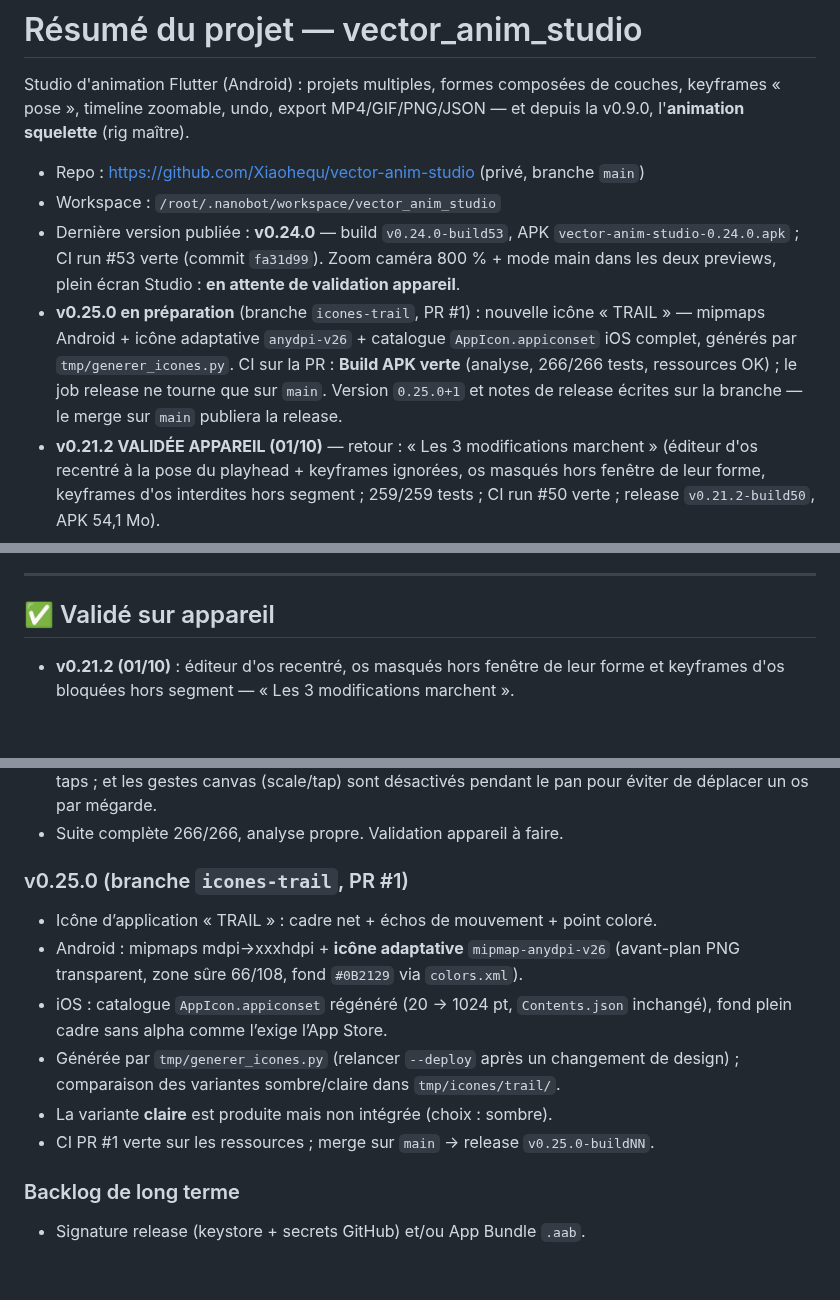
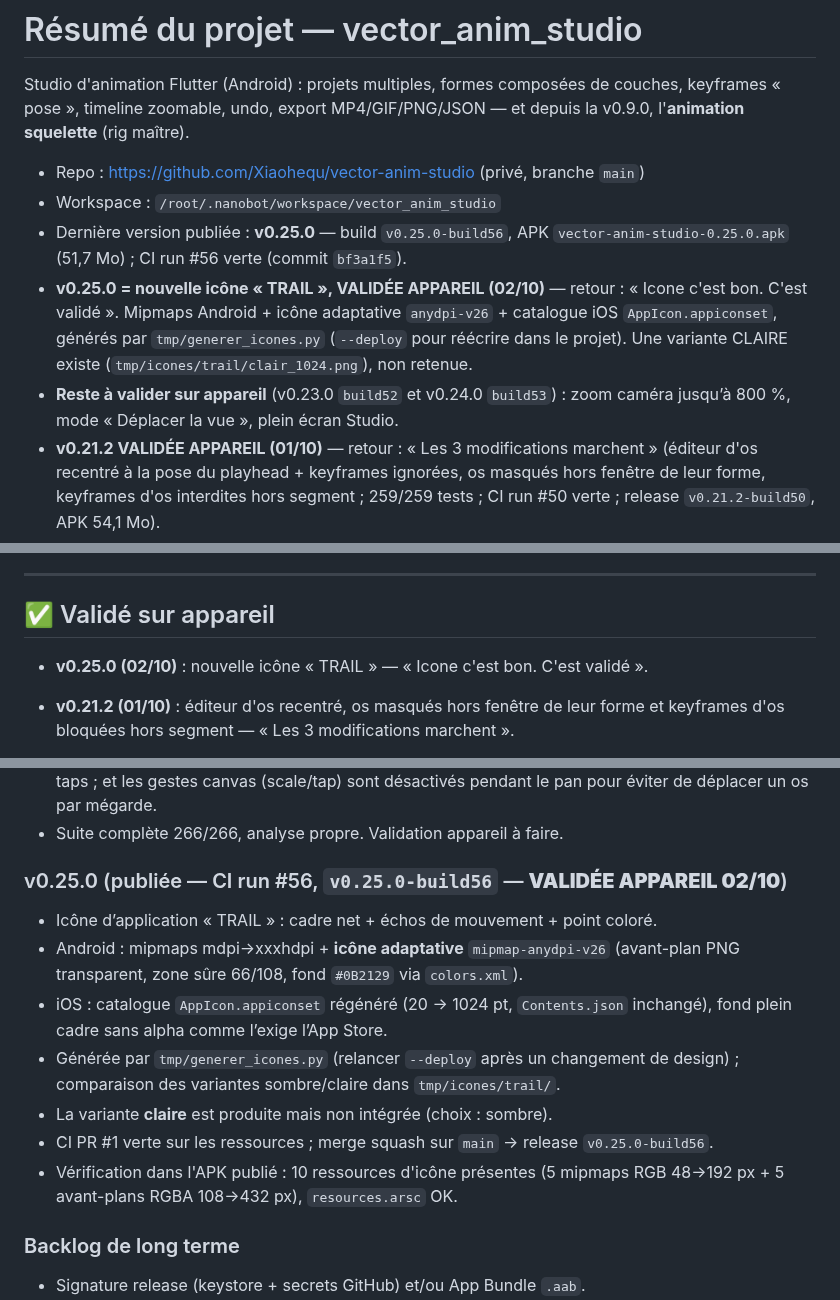
Before and after one commit to Xiaohequ/vector-anim-studio, a Markdown page: resume.md, 3 parts joined by grey strips. Drawn GitHub-style; blank space fills up the shorter version.

Commit message:
docs: icone TRAIL validee sur appareil (v0.25.0)

```diff
--- a/resume.md
+++ b/resume.md
@@ -6,16 +6,15 @@ v0.9.0, l'**animation squelette** (rig maître).
 
 - Repo : https://github.com/Xiaohequ/vector-anim-studio (privé, branche `main`)
 - Workspace : `/root/.nanobot/workspace/vector_anim_studio`
-- Dernière version publiée : **v0.24.0** — build `v0.24.0-build53`, APK
-  `vector-anim-studio-0.24.0.apk` ; CI run #53 verte (commit `fa31d99`).
-  Zoom caméra 800 % + mode main dans les deux previews, plein écran Studio :
-  **en attente de validation appareil**.
-- **v0.25.0 en préparation** (branche `icones-trail`, PR #1) : nouvelle icône
-  « TRAIL » — mipmaps Android + icône adaptative `anydpi-v26` + catalogue
-  `AppIcon.appiconset` iOS complet, générés par `tmp/generer_icones.py`.
-  CI sur la PR : **Build APK verte** (analyse, 266/266 tests, ressources OK) ;
-  le job release ne tourne que sur `main`. Version `0.25.0+1` et notes de
-  release écrites sur la branche — le merge sur `main` publiera la release.
+- Dernière version publiée : **v0.25.0** — build `v0.25.0-build56`, APK
+  `vector-anim-studio-0.25.0.apk` (51,7 Mo) ; CI run #56 verte (commit `bf3a1f5`).
+- **v0.25.0 = nouvelle icône « TRAIL », VALIDÉE APPAREIL (02/10)** — retour :
+  « Icone c'est bon. C'est validé ». Mipmaps Android + icône adaptative
+  `anydpi-v26` + catalogue iOS `AppIcon.appiconset`, générés par
+  `tmp/generer_icones.py` (`--deploy` pour réécrire dans le projet).
+  Une variante CLAIRE existe (`tmp/icones/trail/clair_1024.png`), non retenue.
+- **Reste à valider sur appareil** (v0.23.0 `build52` et v0.24.0 `build53`) :
+  zoom caméra jusqu’à 800 %, mode « Déplacer la vue », plein écran Studio.
 - **v0.21.2 VALIDÉE APPAREIL (01/10)** — retour : « Les 3 modifications
   marchent » (éditeur d'os recentré à la pose du playhead + keyframes ignorées,
   os masqués hors fenêtre de leur forme, keyframes d'os interdites hors segment ;
@@ -101,6 +100,7 @@ v0.9.0, l'**animation squelette** (rig maître).
 
 ## ✅ Validé sur appareil
 
+- **v0.25.0 (02/10)** : nouvelle icône « TRAIL » — « Icone c'est bon. C'est validé ».
 - **v0.21.2 (01/10)** : éditeur d'os recentré, os masqués hors fenêtre de leur
   forme et keyframes d'os bloquées hors segment — « Les 3 modifications marchent ».
 - **v0.20.3 (01/10)** : un os par forme dans l'éditeur, pivot et bouton de la
@@ -862,7 +862,7 @@ v0.9.0, l'**animation squelette** (rig maître).
   désactivés pendant le pan pour éviter de déplacer un os par mégarde.
 - Suite complète 266/266, analyse propre. Validation appareil à faire.
 
-### v0.25.0 (branche `icones-trail`, PR #1)
+### v0.25.0 (publiée — CI run #56, `v0.25.0-build56` — **VALIDÉE APPAREIL 02/10**)
 - Icône d’application « TRAIL » : cadre net + échos de mouvement + point coloré.
 - Android : mipmaps mdpi→xxxhdpi + **icône adaptative** `mipmap-anydpi-v26`
   (avant-plan PNG transparent, zone sûre 66/108, fond `#0B2129` via `colors.xml`).
@@ -871,7 +871,9 @@ v0.9.0, l'**animation squelette** (rig maître).
 - Générée par `tmp/generer_icones.py` (relancer `--deploy` après un changement
   de design) ; comparaison des variantes sombre/claire dans `tmp/icones/trail/`.
 - La variante **claire** est produite mais non intégrée (choix : sombre).
-- CI PR #1 verte sur les ressources ; merge sur `main` → release `v0.25.0-buildNN`.
+- CI PR #1 verte sur les ressources ; merge squash sur `main` → release `v0.25.0-build56`.
+- Vérification dans l'APK publié : 10 ressources d'icône présentes (5 mipmaps RGB
+  48→192 px + 5 avant-plans RGBA 108→432 px), `resources.arsc` OK.
 
 ### Backlog de long terme
 - Signature release (keystore + secrets GitHub) et/ou App Bundle `.aab`.
```
